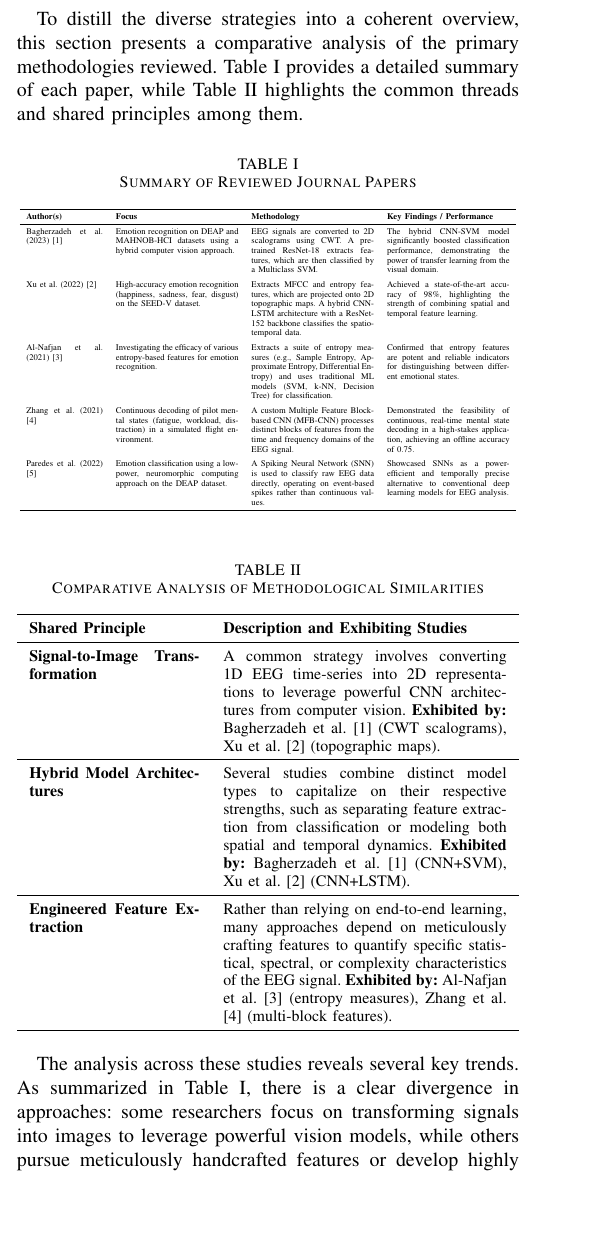
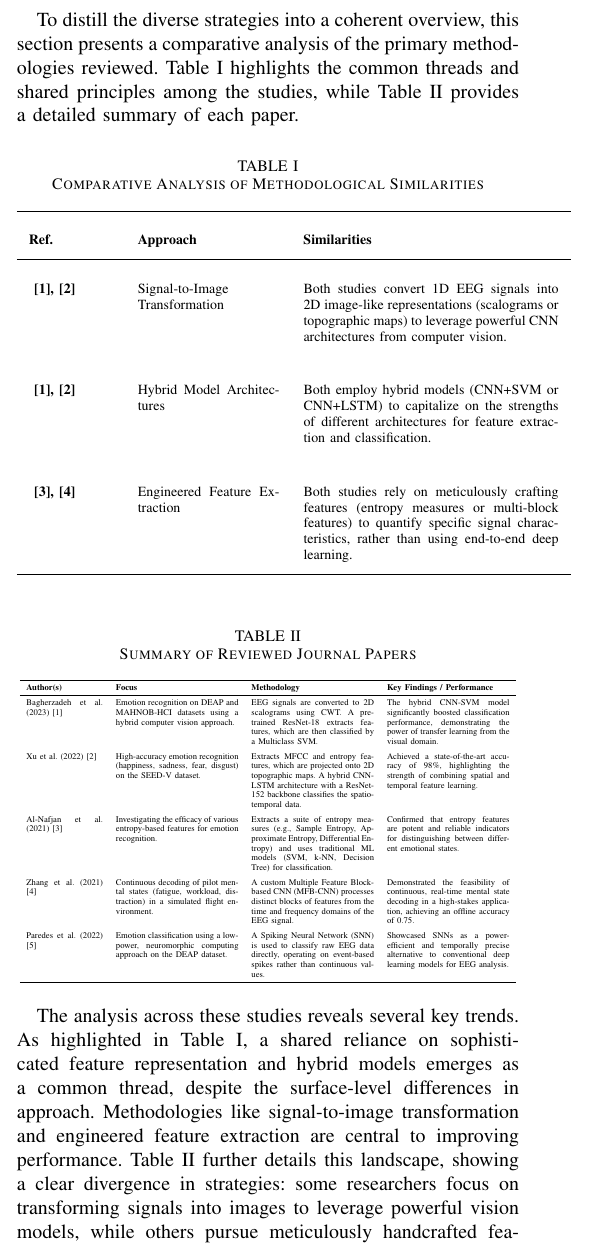
Before and after one commit to MixnUP/Digital_Signal_Processing_Outputs, a LaTeX paper (midterm/IEEE-conference-template-062824/review_paper.tex): part of one column of page 2 of 4, cut so that both start at the same text, the shorter picture padded with empty space. Compiled offline with pdfLaTeX; a missing font is replaced by an installed copy or a similar font; a LaTeX package or settings file that is missing is left out.

Commit message:
chore: updated tables

```diff
--- a/midterm/IEEE-conference-template-062824/review_paper.tex
+++ b/midterm/IEEE-conference-template-062824/review_paper.tex
@@ -59,7 +59,30 @@ A more specialized feature extraction approach is seen in the work of Zhang et a
 Venturing beyond conventional deep learning, some researchers are exploring neuromorphic approaches. Paredes et al. \cite{b5} utilize Spiking Neural Networks (SNNs), which more closely mimic biological neural processes. Unlike traditional artificial neural networks that process continuous values, SNNs operate on event-based spikes. This makes them inherently well-suited for processing the temporal dynamics of EEG signals. By representing information as discrete events in time, SNNs offer a potentially more power-efficient and temporally precise method for EEG classification, representing a forward-looking alternative to current deep learning paradigms, especially for implementation on low-power hardware.
 
 \subsection{Comparative Analysis of Reviewed Studies}
-To distill the diverse strategies into a coherent overview, this section presents a comparative analysis of the primary methodologies reviewed. Table \ref{tab:summary_journal} provides a detailed summary of each paper, while Table \ref{tab:method_similarities} highlights the common threads and shared principles among them.
+To distill the diverse strategies into a coherent overview, this section presents a comparative analysis of the primary methodologies reviewed. Table \ref{tab:method_similarities} highlights the common threads and shared principles among the studies, while Table \ref{tab:summary_journal} provides a detailed summary of each paper.
+
+\begin{table}[htbp]
+\centering
+\scriptsize
+\caption{Comparative Analysis of Methodological Similarities}
+\label{tab:method_similarities}
+\renewcommand{\arraystretch}{3}
+\begin{tabular}{p{1.5cm}p{2.5cm}p{4.5cm}}
+\hline
+\textbf{Ref.} & \textbf{Approach} & \textbf{Similarities} \\
+\hline
+\textbf{\cite{b1}, \cite{b2}}
+& Signal-to-Image Transformation
+& Both studies convert 1D EEG signals into 2D image-like representations (scalograms or topographic maps) to leverage powerful CNN architectures from computer vision. \\[1mm]
+\textbf{\cite{b1}, \cite{b2}}
+& Hybrid Model Architectures
+& Both employ hybrid models (CNN+SVM or CNN+LSTM) to capitalize on the strengths of different architectures for feature extraction and classification. \\[1mm]
+\textbf{\cite{b3}, \cite{b4}}
+& Engineered Feature Extraction
+& Both studies rely on meticulously crafting features (entropy measures or multi-block features) to quantify specific signal characteristics, rather than using end-to-end deep learning. \\
+\hline
+\end{tabular}
+\end{table}
 
 \begin{table}[htbp]
     \caption{Summary of Reviewed Journal Papers}
@@ -100,31 +123,7 @@ To distill the diverse strategies into a coherent overview, this section present
     \label{tab:summary_journal}
 \end{table}
 
-\begin{table}[htbp]
-\centering
-\caption{Comparative Analysis of Methodological Similarities}
-\label{tab:method_similarities}
-\renewcommand{\arraystretch}{1.5}
-\begin{tabular}{p{3cm} p{5cm}}
-\hline
-\textbf{Shared Principle} & \textbf{Description and Exhibiting Studies} \\
-\hline
-\textbf{Signal-to-Image Transformation}
-& A common strategy involves converting 1D EEG time-series into 2D representations to leverage powerful CNN architectures from computer vision.
-\textbf{Exhibited by:} Bagherzadeh et al. \cite{b1} (CWT scalograms), Xu et al. \cite{b2} (topographic maps). \\
-\hline
-\textbf{Hybrid Model Architectures}
-& Several studies combine distinct model types to capitalize on their respective strengths, such as separating feature extraction from classification or modeling both spatial and temporal dynamics.
-\textbf{Exhibited by:} Bagherzadeh et al. \cite{b1} (CNN+SVM), Xu et al. \cite{b2} (CNN+LSTM). \\
-\hline
-\textbf{Engineered Feature Extraction}
-& Rather than relying on end-to-end learning, many approaches depend on meticulously crafting features to quantify specific statistical, spectral, or complexity characteristics of the EEG signal.
-\textbf{Exhibited by:} Al-Nafjan et al. \cite{b3} (entropy measures), Zhang et al. \cite{b4} (multi-block features). \\
-\hline
-\end{tabular}
-\end{table}
-
-The analysis across these studies reveals several key trends. As summarized in Table \ref{tab:summary_journal}, there is a clear divergence in approaches: some researchers focus on transforming signals into images to leverage powerful vision models, while others pursue meticulously handcrafted features or develop highly specialized network architectures for specific contexts. Despite these differences, Table \ref{tab:method_similarities} shows a shared reliance on sophisticated feature representation and the use of hybrid models. The emergence of novel paradigms like SNNs \cite{b5} further indicates a field that is not only refining existing methods but also actively exploring fundamentally new ways of processing neural data. This dynamic landscape underscores the ongoing quest for a definitive solution to the complex challenge of EEG-based emotion recognition.
+The analysis across these studies reveals several key trends. As highlighted in Table \ref{tab:method_similarities}, a shared reliance on sophisticated feature representation and hybrid models emerges as a common thread, despite the surface-level differences in approach. Methodologies like signal-to-image transformation and engineered feature extraction are central to improving performance. Table \ref{tab:summary_journal} further details this landscape, showing a clear divergence in strategies: some researchers focus on transforming signals into images to leverage powerful vision models, while others pursue meticulously handcrafted features or develop highly specialized network architectures. The emergence of novel paradigms like Spiking Neural Networks (SNNs) \cite{b5} further indicates a field that is not only refining existing methods but also actively exploring fundamentally new ways of processing neural data. This dynamic landscape, centered on the synergy between DSP and ML, underscores the ongoing quest for a definitive solution to the complex challenge of EEG-based emotion recognition.
 
 
 
```
